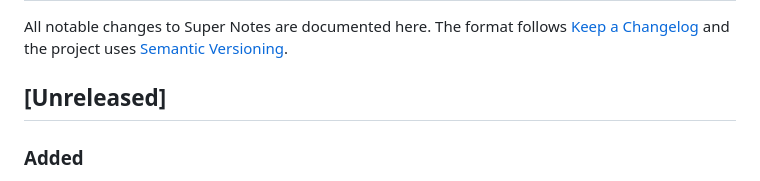
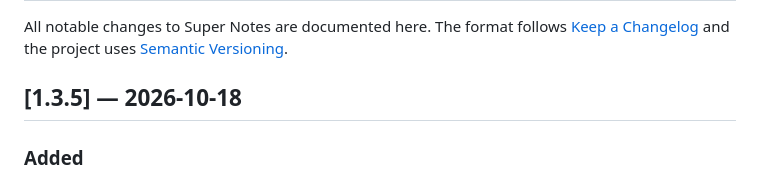
Before and after one commit to udsy19/Antinote, a Markdown page: CHANGELOG.md, the part around the change. Drawn GitHub-style.

Commit message:
Prepare 1.3.5

```diff
--- a/CHANGELOG.md
+++ b/CHANGELOG.md
@@ -3,7 +3,7 @@
 All notable changes to Super Notes are documented here. The format follows
 [Keep a Changelog](https://keepachangelog.com/en/1.1.0/) and the project uses [Semantic Versioning](https://semver.org).
 
-## [Unreleased]
+## [1.3.5] — 2026-10-18
 
 ### Added
 - AI commands work out of the box: `::ask`, `::summarize`, `::rewrite` and `::translate` are answered on your Mac
```
